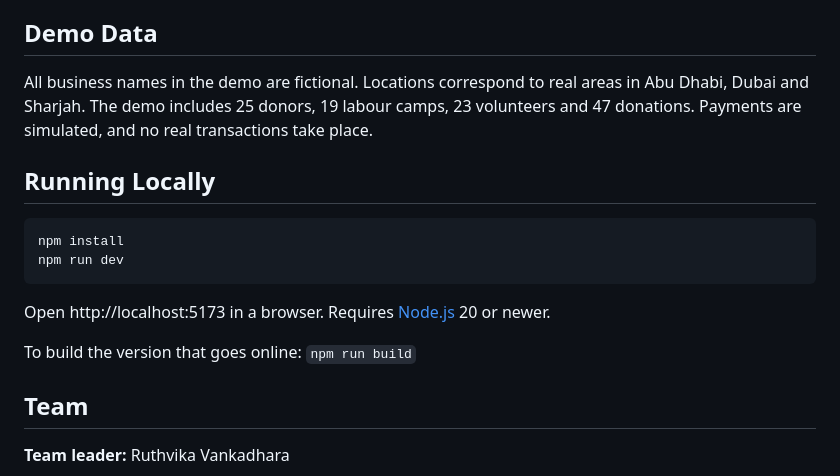
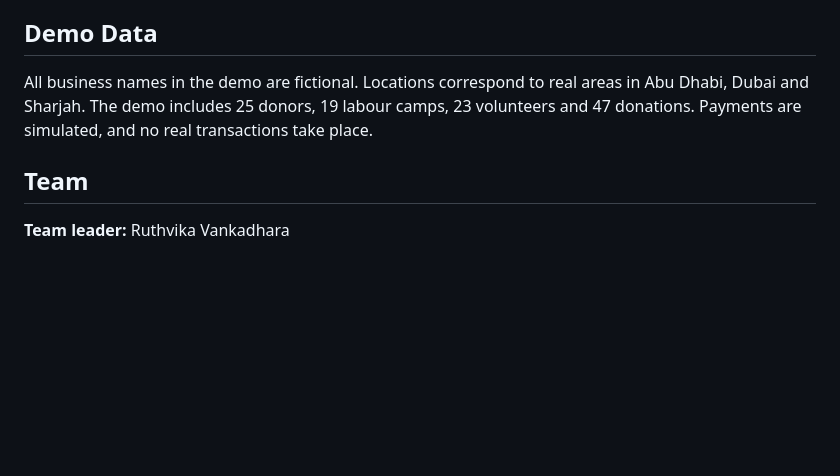
Before and after one commit to vruthvi20/akshaya-patr, a Markdown page: README.md, the part around the change. Rendered like a GitHub page; blank space fills up the shorter version.

Commit message:
Update README.md removed local links

````diff
--- a/README.md
+++ b/README.md
@@ -85,15 +85,6 @@ A full explanation is in [docs/HOW-IT-WORKS.md](docs/HOW-IT-WORKS.md).
 ## Demo Data
 All business names in the demo are fictional. Locations correspond to real areas in Abu Dhabi, Dubai and Sharjah. The demo includes 25 donors, 19 labour camps, 23 volunteers and 47 donations. Payments are simulated, and no real transactions take place.
 
-## Running Locally
-```bash
-npm install
-npm run dev
-```
-Open http://localhost:5173 in a browser. Requires [Node.js](https://nodejs.org) 20 or newer.
-
-To build the version that goes online: `npm run build`
-
 ## Team
 **Team leader:** Ruthvika Vankadhara
 
````
